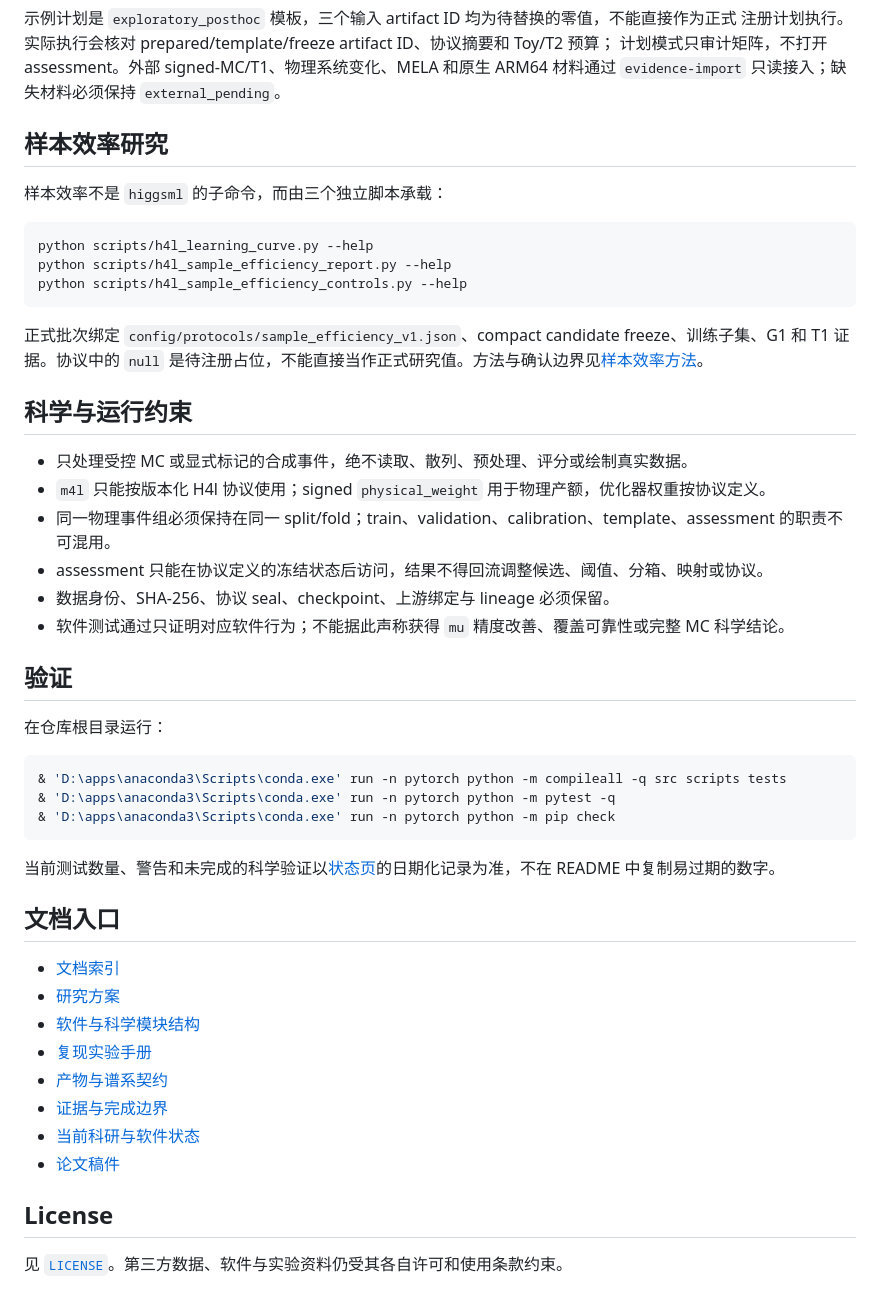
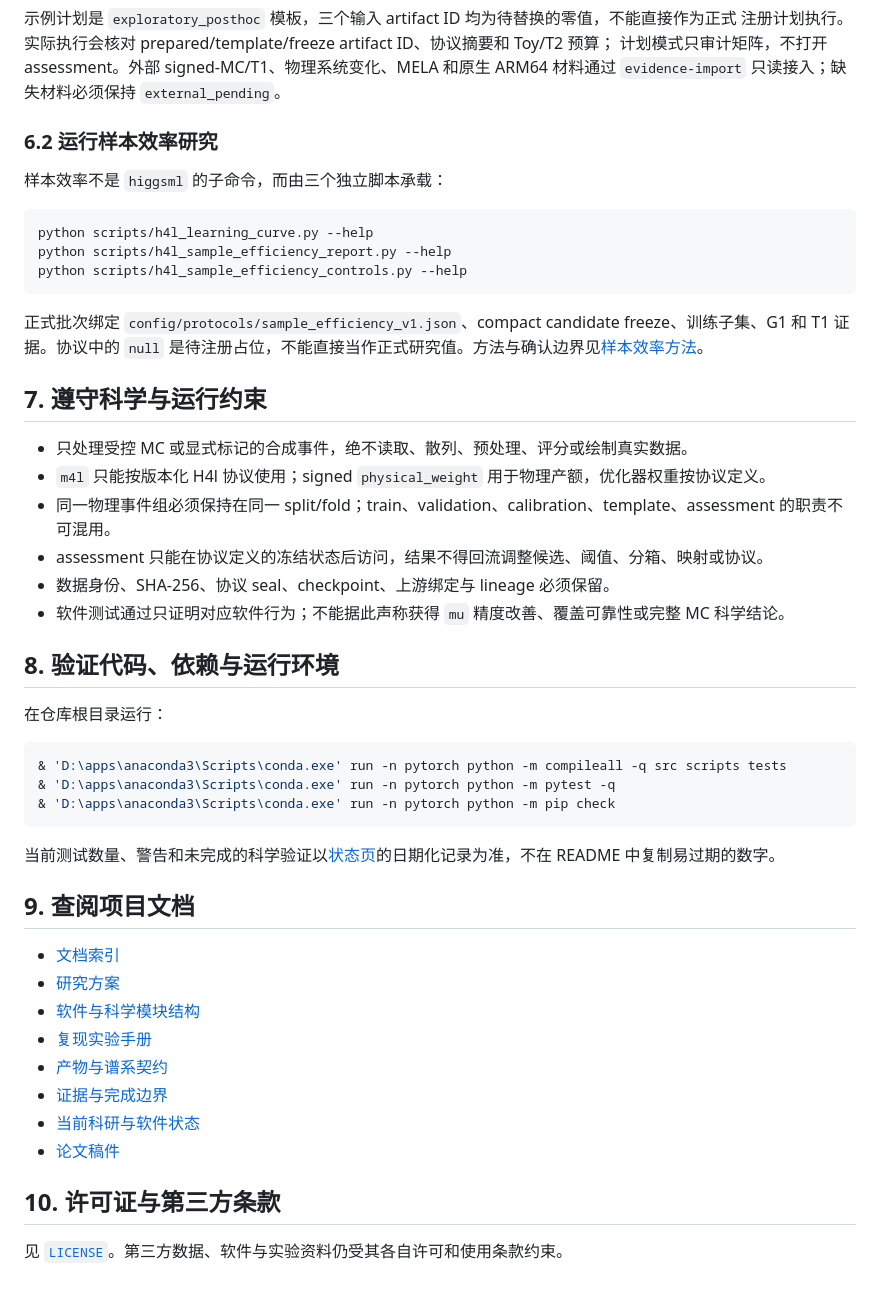
Before and after one commit to hyi03/HiggsML, a Markdown page: README.md, the part around one of its changes. GitHub-like rendering.

```diff
--- a/README.md
+++ b/README.md
@@ -167,7 +164,7 @@ python scripts/h4l_evaluate.py --plan config/examples/h4l_evaluation_plan.json \
 计划模式只审计矩阵，不打开 assessment。外部 signed-MC/T1、物理系统变化、MELA 和原生 ARM64
 材料通过 `evidence-import` 只读接入；缺失材料必须保持 `external_pending`。
 
-## 样本效率研究
+### 6.2 运行样本效率研究
 
 样本效率不是 `higgsml` 的子命令，而由三个独立脚本承载：
 
@@ -179,7 +176,7 @@ python scripts/h4l_sample_efficiency_controls.py --help
 
 正式批次绑定 `config/protocols/sample_efficiency_v1.json`、compact candidate freeze、训练子集、G1 和 T1 证据。协议中的 `null` 是待注册占位，不能直接当作正式研究值。方法与确认边界见[样本效率方法](docs/methods/sample-efficiency.md)。
 
-## 科学与运行约束
+## 7. 遵守科学与运行约束
 
 - 只处理受控 MC 或显式标记的合成事件，绝不读取、散列、预处理、评分或绘制真实数据。
 - `m4l` 只能按版本化 H4l 协议使用；signed `physical_weight` 用于物理产额，优化器权重按协议定义。
@@ -188,7 +185,7 @@ python scripts/h4l_sample_efficiency_controls.py --help
 - 数据身份、SHA-256、协议 seal、checkpoint、上游绑定与 lineage 必须保留。
 - 软件测试通过只证明对应软件行为；不能据此声称获得 `mu` 精度改善、覆盖可靠性或完整 MC 科学结论。
 
-## 验证
+## 8. 验证代码、依赖与运行环境
 
 在仓库根目录运行：
 
@@ -200,7 +197,7 @@ python scripts/h4l_sample_efficiency_controls.py --help
 
 当前测试数量、警告和未完成的科学验证以[状态页](docs/validation/current-status.md)的日期化记录为准，不在 README 中复制易过期的数字。
 
-## 文档入口
+## 9. 查阅项目文档
 
 - [文档索引](docs/README.md)
 - [研究方案](docs/methods/research-project.md)
@@ -211,6 +208,6 @@ python scripts/h4l_sample_efficiency_controls.py --help
 - [当前科研与软件状态](docs/validation/current-status.md)
 - [论文稿件](paper/manuscript.md)
 
-## License
+## 10. 许可证与第三方条款
 
 见 [`LICENSE`](LICENSE)。第三方数据、软件与实验资料仍受其各自许可和使用条款约束。
```
Also changed, not shown: other parts of README.md (+13 -16 lines).
